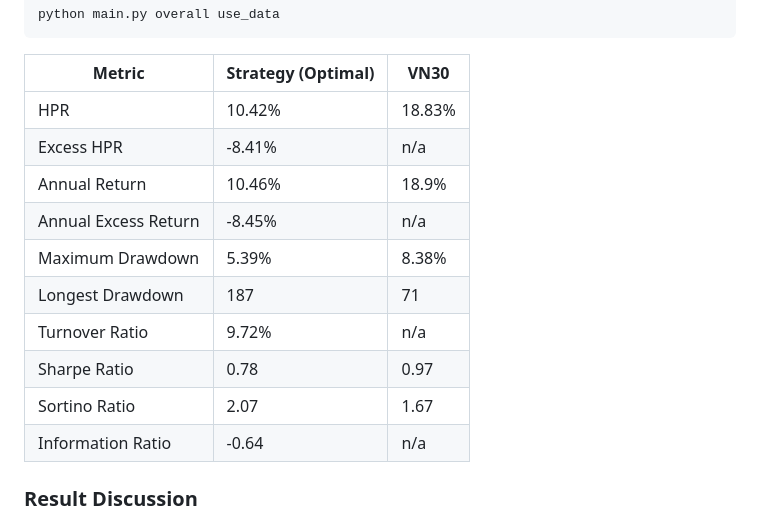
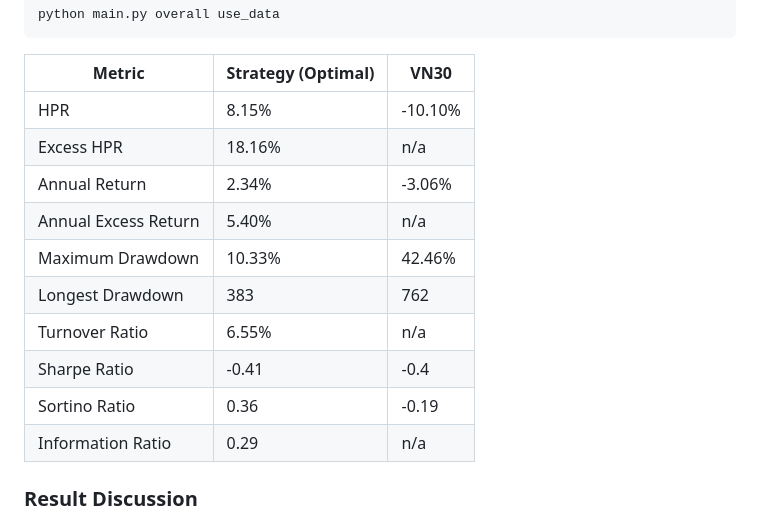
Before and after one commit to algotrade-research/Statisical-Arbitrage, a Markdown page: README.md, the part around the change. Drawn GitHub-style.

````diff
--- a/README.md
+++ b/README.md
@@ -199,16 +199,16 @@ python main.py overall use_data
 ```
 | **Metric**            | **Strategy (Optimal)** | **VN30**  |
 |-----------------------|------------------------|-----------|
-| HPR                   | 10.42%                | 18.83%    |
-| Excess HPR            | -8.41%               | n/a       |
-| Annual Return         | 10.46%                | 18.9%     |
-| Annual Excess Return  | -8.45%               | n/a       |
-| Maximum Drawdown      | 5.39%                 | 8.38%     |
-| Longest Drawdown      | 187                   | 71        |
-| Turnover Ratio        | 9.72%                 | n/a       |
-| Sharpe Ratio          | 0.78                 | 0.97      |
-| Sortino Ratio         | 2.07                 | 1.67      |
-| Information Ratio     | -0.64                 | n/a       |
+| HPR                   | 8.15%                | -10.10%    |
+| Excess HPR            | 18.16%               | n/a       |
+| Annual Return         | 2.34%                | -3.06%     |
+| Annual Excess Return  |5.40%               | n/a       |
+| Maximum Drawdown      | 10.33%                 | 42.46%     |
+| Longest Drawdown      | 383                   | 762        |
+| Turnover Ratio        | 6.55%                 | n/a       |
+| Sharpe Ratio          | -0.41                 | -0.4      |
+| Sortino Ratio         | 0.36                 | -0.19      |
+| Information Ratio     | 0.29                 | n/a       |
 
 ### Result Discussion
 The result is good however when look closer to the graph, it still have high correlation with the index.
````
